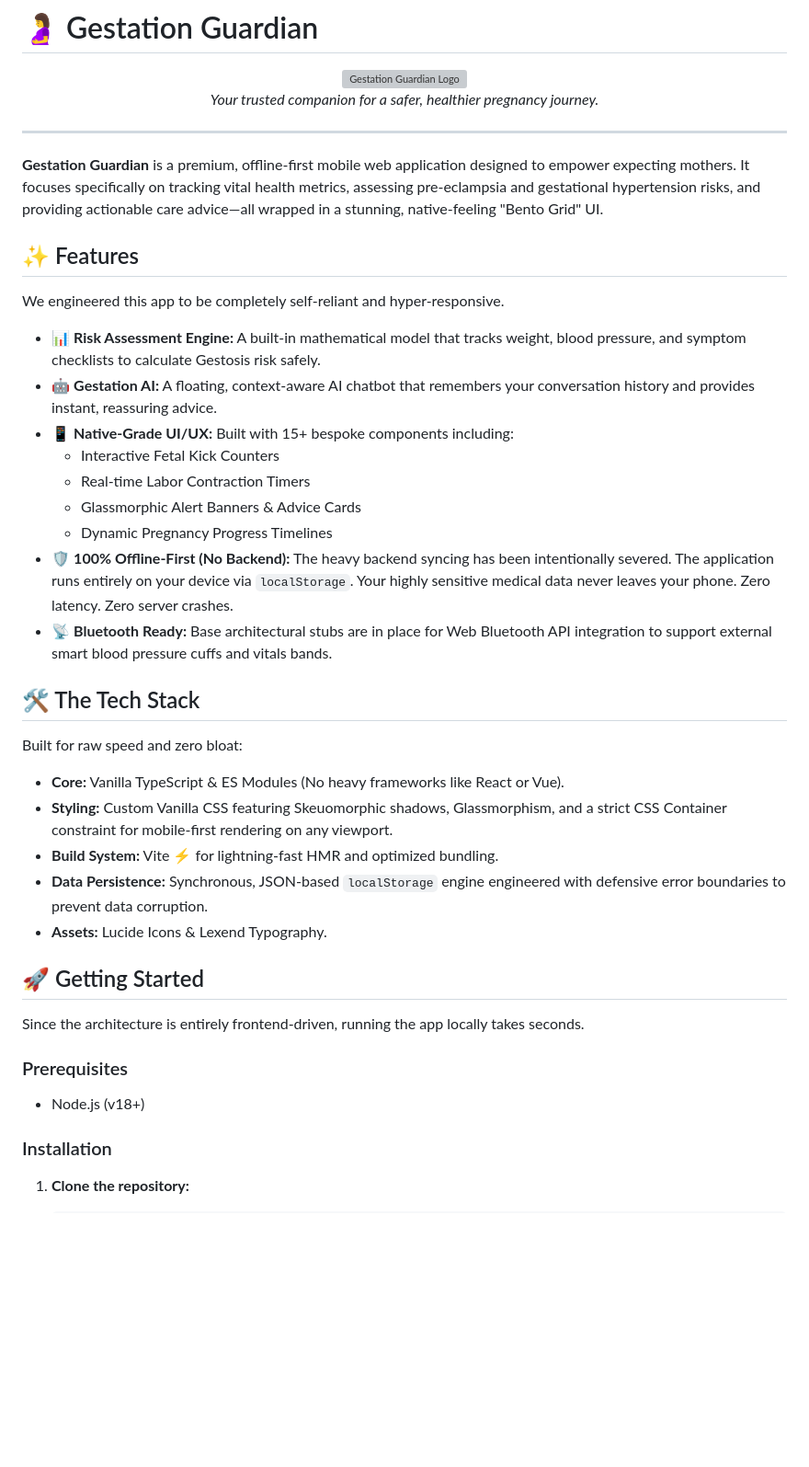
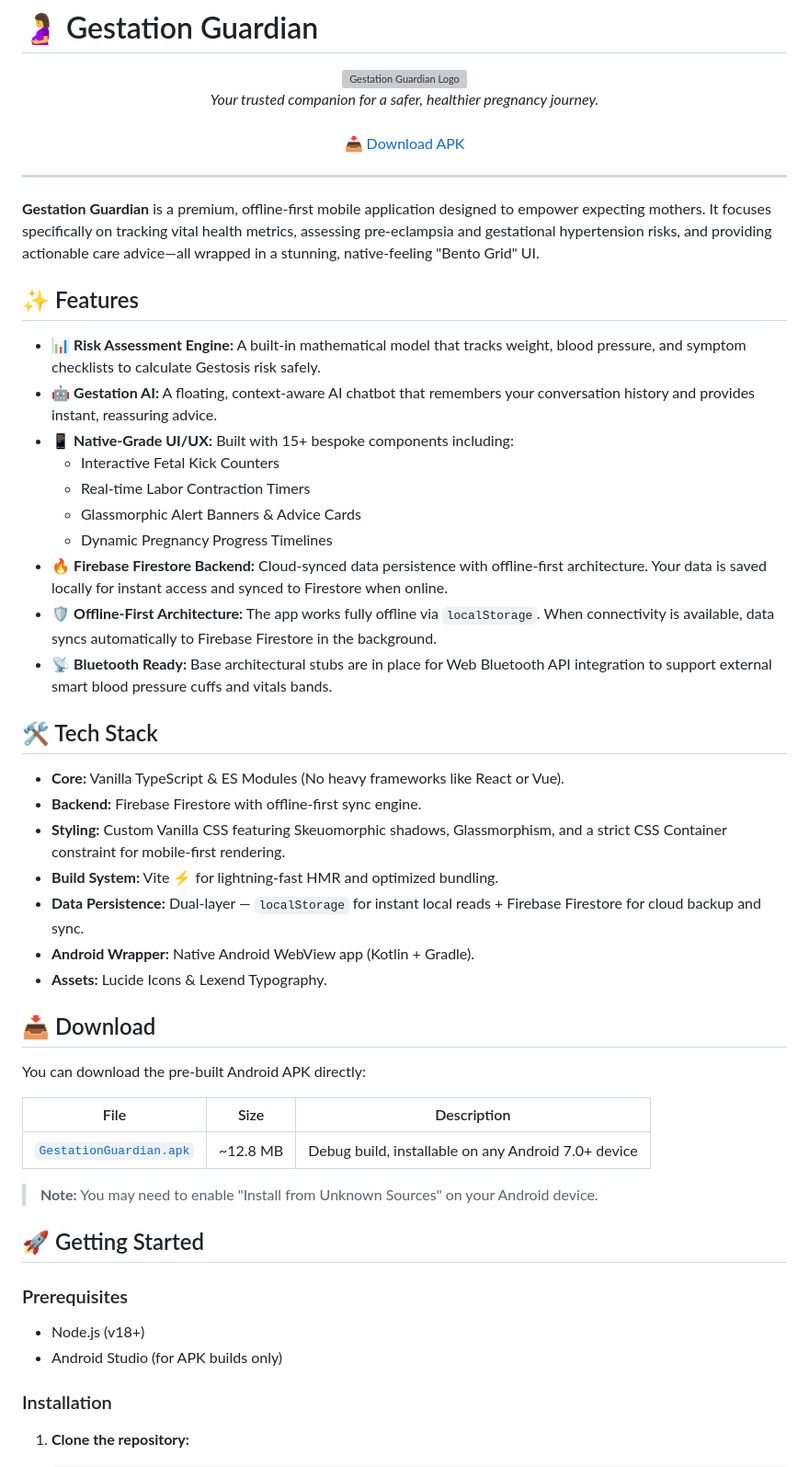
Before and after one commit to glitchgeeks01-droid/Gestation-Guardian-App, a Markdown page: README.md, the part around one of its changes. Shown at 92% size. GitHub-like rendering; blank space fills up the shorter version; grey boxes are pictures that could not be loaded.

```diff
--- a/README.md
+++ b/README.md
@@ -4,15 +4,15 @@
   <img src="https://api.dicebear.com/7.x/initials/svg?seed=GG&backgroundColor=8DB48E&textColor=FFFFFF&radius=20" alt="Gestation Guardian Logo" width="120"/>
   <br>
   <i>Your trusted companion for a safer, healthier pregnancy journey.</i>
+  <br><br>
+  <a href="GestationGuardian.apk">📥 Download APK</a>
 </div>
 
 ---
 
-**Gestation Guardian** is a premium, offline-first mobile web application designed to empower expecting mothers. It focuses specifically on tracking vital health metrics, assessing pre-eclampsia and gestational hypertension risks, and providing actionable care advice—all wrapped in a stunning, native-feeling "Bento Grid" UI.
+**Gestation Guardian** is a premium, offline-first mobile application designed to empower expecting mothers. It focuses specifically on tracking vital health metrics, assessing pre-eclampsia and gestational hypertension risks, and providing actionable care advice—all wrapped in a stunning, native-feeling "Bento Grid" UI.
 
 ## ✨ Features
-
-We engineered this app to be completely self-reliant and hyper-responsive.
 
 * 📊 **Risk Assessment Engine:** A built-in mathematical model that tracks weight, blood pressure, and symptom checklists to calculate Gestosis risk safely.
 * 🤖 **Gestation AI:** A floating, context-aware AI chatbot that remembers your conversation history and provides instant, reassuring advice.
@@ -21,25 +21,35 @@ We engineered this app to be completely self-reliant and hyper-responsive.
   * Real-time Labor Contraction Timers
   * Glassmorphic Alert Banners & Advice Cards
   * Dynamic Pregnancy Progress Timelines
-* 🛡️ **100% Offline-First (No Backend):** The heavy backend syncing has been intentionally severed. The application runs entirely on your device via `localStorage`. Your highly sensitive medical data never leaves your phone. Zero latency. Zero server crashes.
+* 🔥 **Firebase Firestore Backend:** Cloud-synced data persistence with offline-first architecture. Your data is saved locally for instant access and synced to Firestore when online.
+* 🛡️ **Offline-First Architecture:** The app works fully offline via `localStorage`. When connectivity is available, data syncs automatically to Firebase Firestore in the background.
 * 📡 **Bluetooth Ready:** Base architectural stubs are in place for Web Bluetooth API integration to support external smart blood pressure cuffs and vitals bands.
 
-## 🛠️ The Tech Stack
-
-Built for raw speed and zero bloat:
+## 🛠️ Tech Stack
 
 * **Core:** Vanilla TypeScript & ES Modules (No heavy frameworks like React or Vue).
-* **Styling:** Custom Vanilla CSS featuring Skeuomorphic shadows, Glassmorphism, and a strict CSS Container constraint for mobile-first rendering on any viewport.
+* **Backend:** Firebase Firestore with offline-first sync engine.
+* **Styling:** Custom Vanilla CSS featuring Skeuomorphic shadows, Glassmorphism, and a strict CSS Container constraint for mobile-first rendering.
 * **Build System:** Vite ⚡ for lightning-fast HMR and optimized bundling.
-* **Data Persistence:** Synchronous, JSON-based `localStorage` engine engineered with defensive error boundaries to prevent data corruption.
+* **Data Persistence:** Dual-layer — `localStorage` for instant local reads + Firebase Firestore for cloud backup and sync.
+* **Android Wrapper:** Native Android WebView app (Kotlin + Gradle).
 * **Assets:** Lucide Icons & Lexend Typography.
+
+## 📥 Download
+
+You can download the pre-built Android APK directly:
+
+| File | Size | Description |
+|------|------|-------------|
+| [`GestationGuardian.apk`](GestationGuardian.apk) | ~12.8 MB | Debug build, installable on any Android 7.0+ device |
+
+> **Note:** You may need to enable "Install from Unknown Sources" on your Android device.
 
 ## 🚀 Getting Started
 
-Since the architecture is entirely frontend-driven, running the app locally takes seconds.
-
 ### Prerequisites
 * Node.js (v18+)
+* Android Studio (for APK builds only)
 
 ### Installation
 
```
Also changed, not shown: other parts of README.md (+54 -7 lines).
